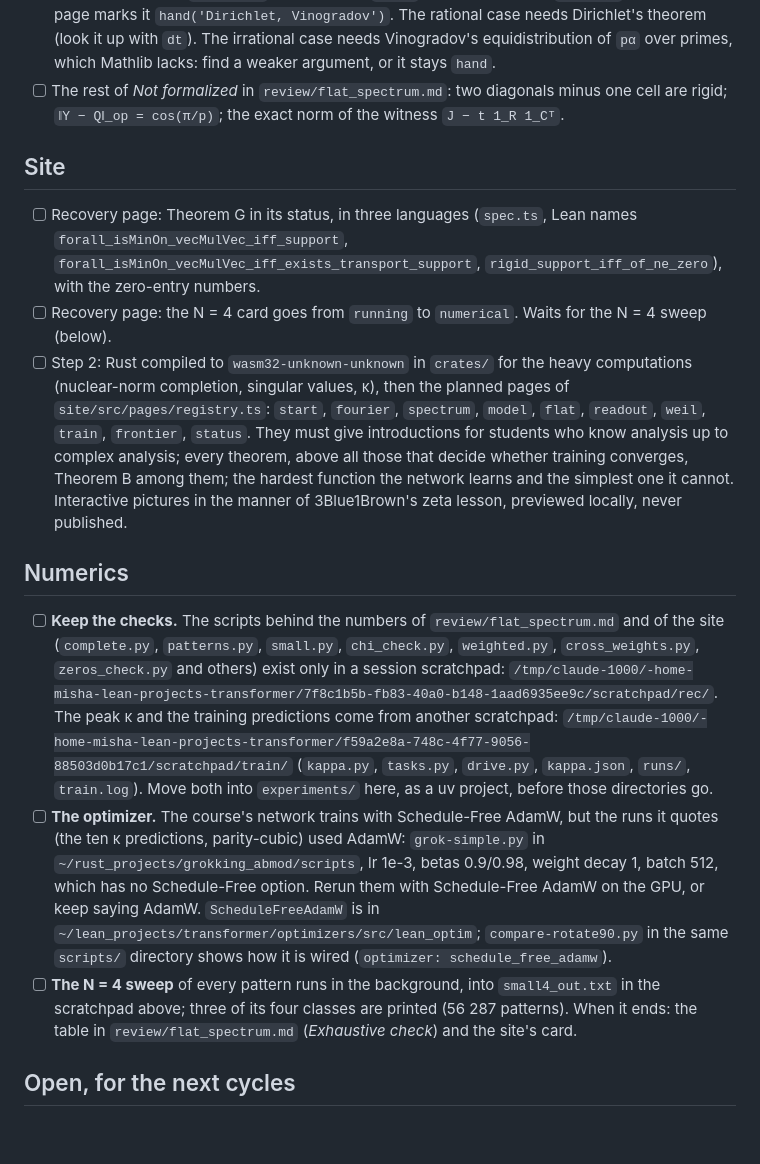
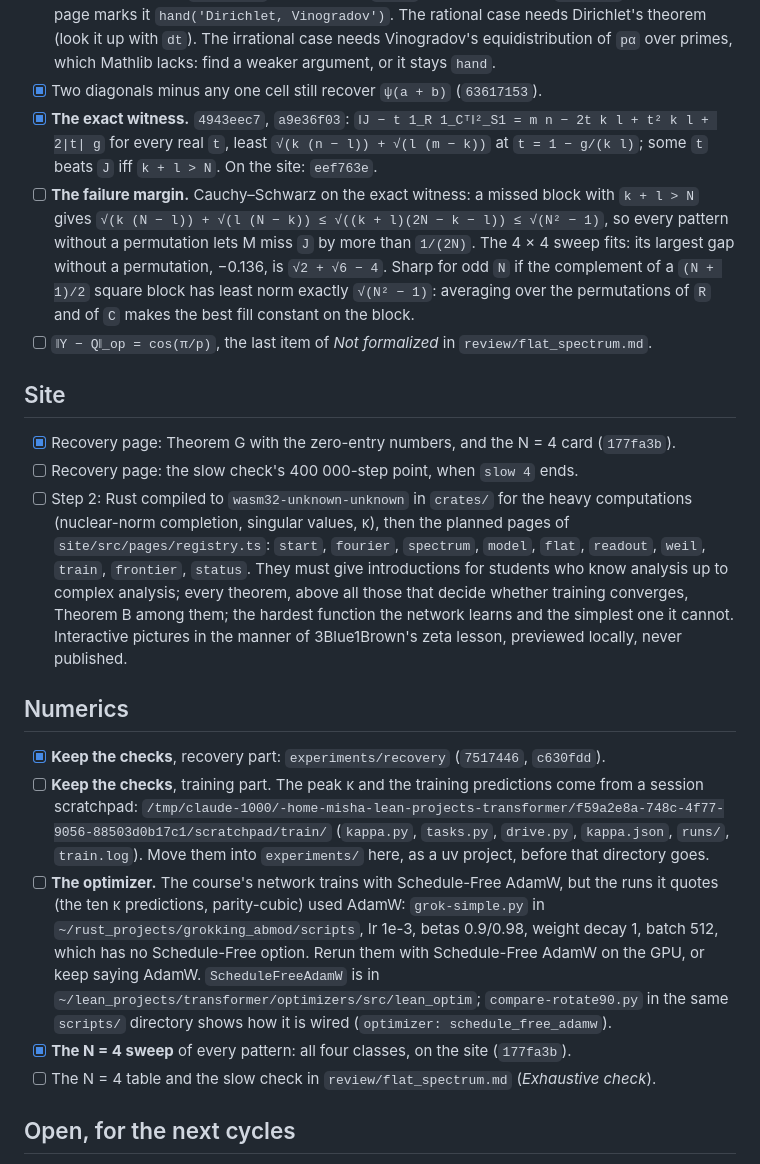
Before and after one commit to fxeqxmulfx/grokking, a Markdown page: todo.md, the part around the change. GitHub-like rendering; blank space fills up the shorter version.

Commit message:
Record the exact witness, the site's new sections and the next cycle in the plan
Co-Authored-By: Claude Opus 5.5 <noreply@anthropic.com>

```diff
--- a/todo.md
+++ b/todo.md
@@ -64,17 +64,23 @@ fast-forward and check `main`'s head before submitting.
       Dirichlet's theorem (look it up with `dt`). The irrational case needs Vinogradov's
       equidistribution of `pα` over primes, which Mathlib lacks: find a weaker argument, or
       it stays `hand`.
-- [ ] The rest of *Not formalized* in `review/flat_spectrum.md`: two diagonals minus one cell
-      are rigid; `‖Y − Q‖_op = cos(π/p)`; the exact norm of the witness `J − t 1_R 1_Cᵀ`.
+- [x] Two diagonals minus any one cell still recover `ψ(a + b)` (`63617153`).
+- [x] **The exact witness.** `4943eec7`, `a9e36f03`: `‖J − t 1_R 1_Cᵀ‖²_S1 =
+      m n − 2t k l + t² k l + 2|t| g` for every real `t`, least `√(k (n − l)) + √(l (m − k))`
+      at `t = 1 − g/(k l)`; some `t` beats `J` iff `k + l > N`. On the site: `eef763e`.
+- [ ] **The failure margin.** Cauchy–Schwarz on the exact witness: a missed block with
+      `k + l > N` gives `√(k (N − l)) + √(l (N − k)) ≤ √((k + l)(2N − k − l)) ≤ √(N² − 1)`, so
+      every pattern without a permutation lets M miss `J` by more than `1/(2N)`. The 4 × 4 sweep
+      fits: its largest gap without a permutation, −0.136, is `√2 + √6 − 4`. Sharp for odd `N`
+      if the complement of a `(N + 1)/2` square block has least norm exactly `√(N² − 1)`:
+      averaging over the permutations of `R` and of `C` makes the best fill constant on the
+      block.
+- [ ] `‖Y − Q‖_op = cos(π/p)`, the last item of *Not formalized* in `review/flat_spectrum.md`.
 
 ## Site
 
-- [ ] Recovery page: Theorem G in its status, in three languages (`spec.ts`, Lean names
-      `forall_isMinOn_vecMulVec_iff_support`,
-      `forall_isMinOn_vecMulVec_iff_exists_transport_support`,
-      `rigid_support_iff_of_ne_zero`), with the zero-entry numbers.
-- [ ] Recovery page: the N = 4 card goes from `running` to `numerical`. Waits for the N = 4
-      sweep (below).
+- [x] Recovery page: Theorem G with the zero-entry numbers, and the N = 4 card (`177fa3b`).
+- [ ] Recovery page: the slow check's 400 000-step point, when `slow 4` ends.
 - [ ] Step 2: Rust compiled to `wasm32-unknown-unknown` in `crates/` for the heavy
       computations (nuclear-norm completion, singular values, κ), then the planned pages of
       `site/src/pages/registry.ts`: `start`, `fourier`, `spectrum`, `model`, `flat`,
@@ -86,14 +92,12 @@ fast-forward and check `main`'s head before submitting.
 
 ## Numerics
 
-- [ ] **Keep the checks.** The scripts behind the numbers of `review/flat_spectrum.md` and
-      of the site (`complete.py`, `patterns.py`, `small.py`, `chi_check.py`, `weighted.py`,
-      `cross_weights.py`, `zeros_check.py` and others) exist only in a session scratchpad:
-      `/tmp/claude-1000/-home-misha-lean-projects-transformer/7f8c1b5b-fb83-40a0-b148-1aad6935ee9c/scratchpad/rec/`.
-      The peak κ and the training predictions come from another scratchpad:
+- [x] **Keep the checks**, recovery part: `experiments/recovery` (`7517446`, `c630fdd`).
+- [ ] **Keep the checks**, training part. The peak κ and the training predictions come from a
+      session scratchpad:
       `/tmp/claude-1000/-home-misha-lean-projects-transformer/f59a2e8a-748c-4f77-9056-88503d0b17c1/scratchpad/train/`
       (`kappa.py`, `tasks.py`, `drive.py`, `kappa.json`, `runs/`, `train.log`).
-      Move both into `experiments/` here, as a uv project, before those directories go.
+      Move them into `experiments/` here, as a uv project, before that directory goes.
 - [ ] **The optimizer.** The course's network trains with Schedule-Free AdamW, but the runs
       it quotes (the ten κ predictions, parity-cubic) used AdamW: `grok-simple.py` in
       `~/rust_projects/grokking_abmod/scripts`, lr 1e-3, betas 0.9/0.98, weight decay 1,
@@ -101,9 +105,8 @@ fast-forward and check `main`'s head before submitting.
       the GPU, or keep saying AdamW. `ScheduleFreeAdamW` is in
       `~/lean_projects/transformer/optimizers/src/lean_optim`; `compare-rotate90.py` in the
       same `scripts/` directory shows how it is wired (`optimizer: schedule_free_adamw`).
-- [ ] **The N = 4 sweep** of every pattern runs in the background, into `small4_out.txt` in
-      the scratchpad above; three of its four classes are printed (56 287 patterns). When it
-      ends: the table in `review/flat_spectrum.md` (*Exhaustive check*) and the site's card.
+- [x] **The N = 4 sweep** of every pattern: all four classes, on the site (`177fa3b`).
+- [ ] The N = 4 table and the slow check in `review/flat_spectrum.md` (*Exhaustive check*).
 
 ## Open, for the next cycles
 
```
